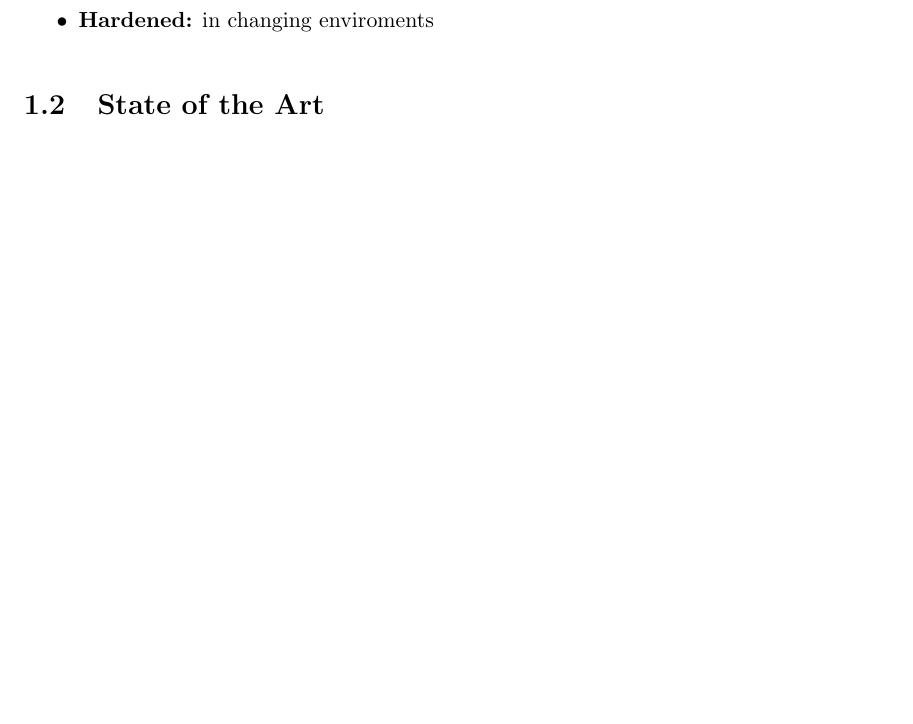
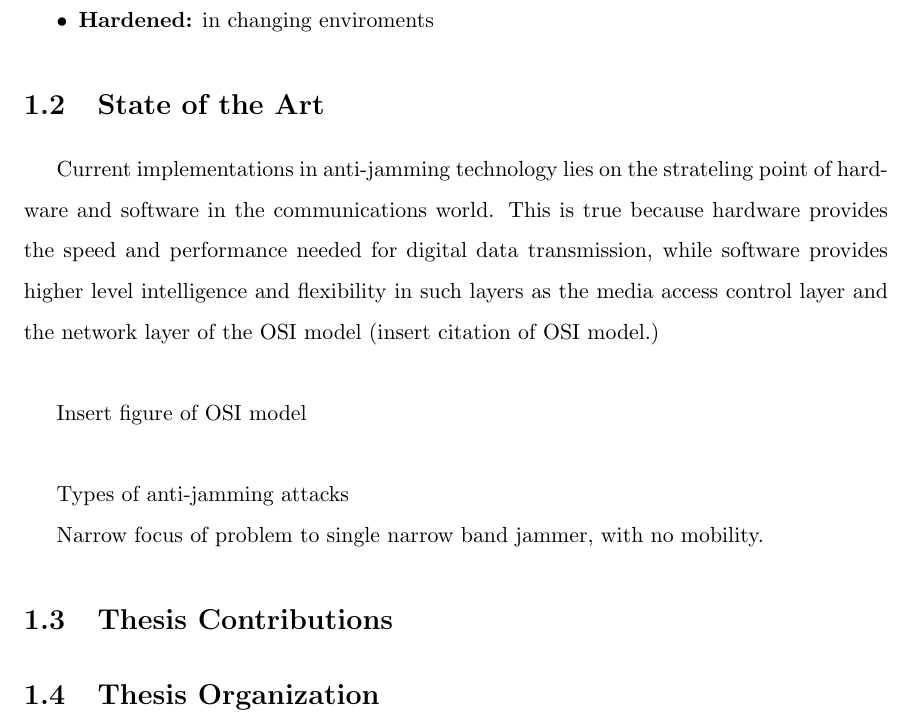
Before and after one commit to tfcollins/Thesis_Document, a LaTeX thesis (latex/thesis.tex): part of page 8 of 10, cut so that both start at the same text, the shorter picture padded with empty space. Compiled offline with pdfLaTeX; a LaTeX package or settings file that is missing is left out.

Commit message:
state of the art started

```diff
--- a/latex/thesis.tex
+++ b/latex/thesis.tex
@@ -103,6 +104,20 @@ Understanding how to overcome such challenges is a complex task; with vastly dif
 
 \section{State of the Art}
 
+Current implementations in anti-jamming technology lies on the strateling point of hardware and software in the communications world.  This is true because hardware provides the speed and performance needed for digital data transmission, while software provides higher level intelligence and flexibility in such layers as the media access control layer and the network layer of the OSI model (insert citation of OSI model.)\\
+
+Insert figure of OSI model\\
+
+
+
+
+Types of anti-jamming attacks
+
+Narrow focus of problem to single narrow band jammer, with no mobility.
+
+\section{Thesis Contributions}
+
+\section{Thesis Organization}
 
 \chapter{Background}
 \label{ch:background}
```
Also changed, not shown: latex/thesis.tex (1 more changed lines), 1 other file.
